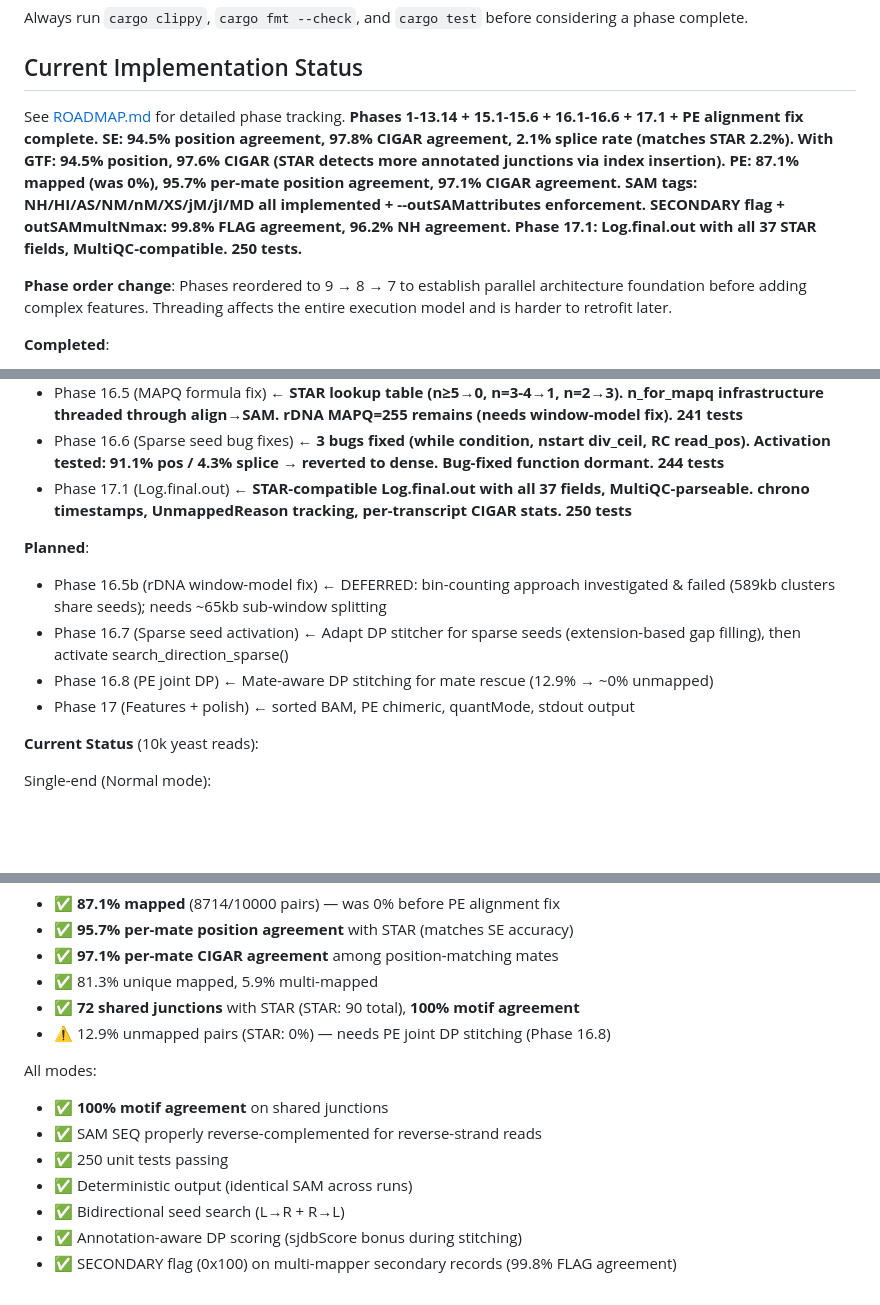
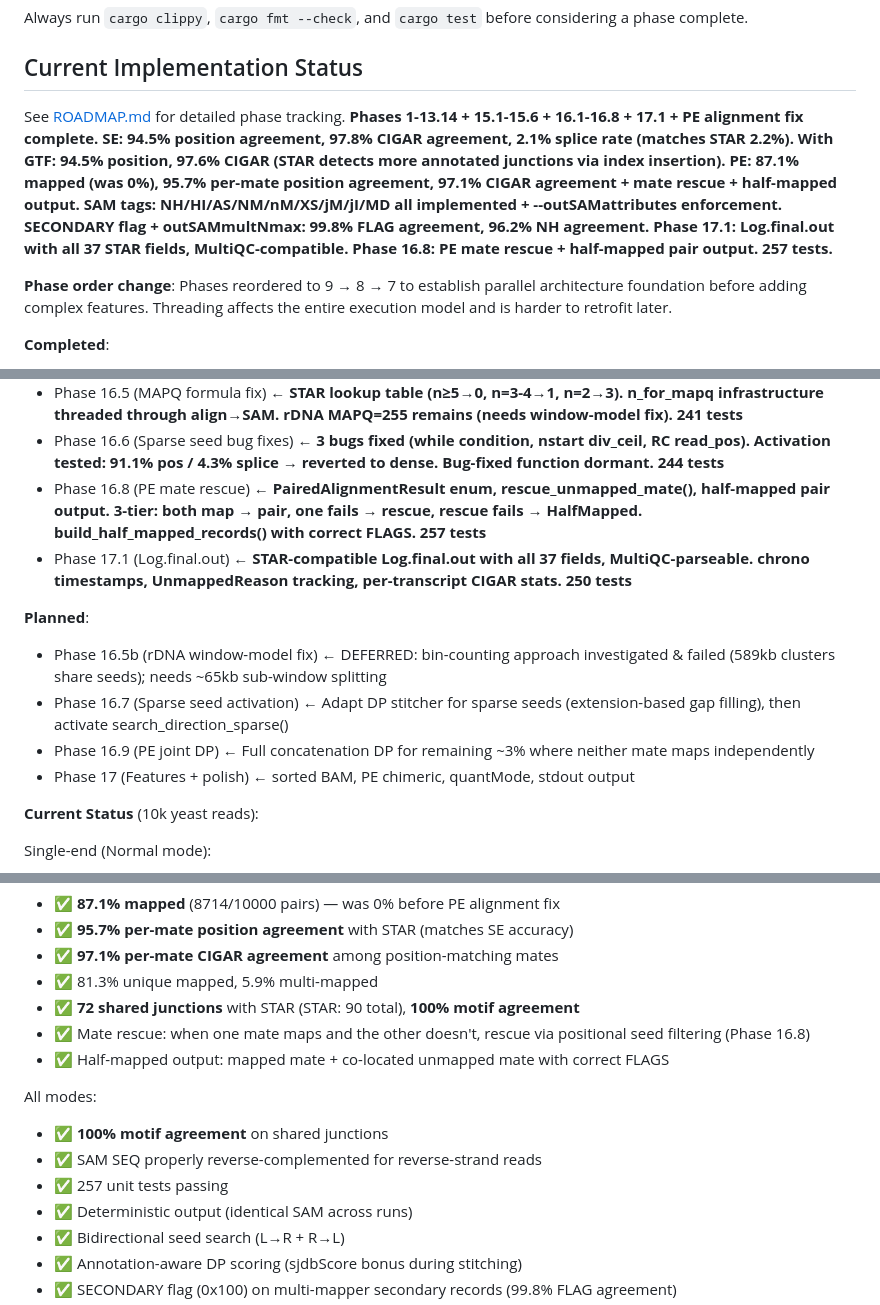
Before and after one commit to Psy-Fer/ruSTAR, a Markdown page: CLAUDE.md, 3 parts joined by grey strips. GitHub-like rendering; blank space fills up the shorter version.

Commit message:
update md

```diff
--- a/CLAUDE.md
+++ b/CLAUDE.md
@@ -32,7 +32,7 @@ Always run `cargo clippy`, `cargo fmt --check`, and `cargo test` before consider
 
 ## Current Implementation Status
 
-See [ROADMAP.md](ROADMAP.md) for detailed phase tracking. **Phases 1-13.14 + 15.1-15.6 + 16.1-16.6 + 17.1 + PE alignment fix complete. SE: 94.5% position agreement, 97.8% CIGAR agreement, 2.1% splice rate (matches STAR 2.2%). With GTF: 94.5% position, 97.6% CIGAR (STAR detects more annotated junctions via index insertion). PE: 87.1% mapped (was 0%), 95.7% per-mate position agreement, 97.1% CIGAR agreement. SAM tags: NH/HI/AS/NM/nM/XS/jM/jI/MD all implemented + --outSAMattributes enforcement. SECONDARY flag + outSAMmultNmax: 99.8% FLAG agreement, 96.2% NH agreement. Phase 17.1: Log.final.out with all 37 STAR fields, MultiQC-compatible. 250 tests.**
+See [ROADMAP.md](ROADMAP.md) for detailed phase tracking. **Phases 1-13.14 + 15.1-15.6 + 16.1-16.8 + 17.1 + PE alignment fix complete. SE: 94.5% position agreement, 97.8% CIGAR agreement, 2.1% splice rate (matches STAR 2.2%). With GTF: 94.5% position, 97.6% CIGAR (STAR detects more annotated junctions via index insertion). PE: 87.1% mapped (was 0%), 95.7% per-mate position agreement, 97.1% CIGAR agreement + mate rescue + half-mapped output. SAM tags: NH/HI/AS/NM/nM/XS/jM/jI/MD all implemented + --outSAMattributes enforcement. SECONDARY flag + outSAMmultNmax: 99.8% FLAG agreement, 96.2% NH agreement. Phase 17.1: Log.final.out with all 37 STAR fields, MultiQC-compatible. Phase 16.8: PE mate rescue + half-mapped pair output. 257 tests.**
 
 **Phase order change**: Phases reordered to 9 → 8 → 7 to establish parallel architecture foundation
 before adding complex features. Threading affects the entire execution model and is harder to retrofit later.
@@ -72,12 +72,13 @@ before adding complex features. Threading affects the entire execution model and
 - Phase 16.4 (Seed search params) ← **seedSearchStartLmax/seedSearchLmax/seedMapMin params + MmpResult refactoring. Sparse search infrastructure ready but dormant — DP needs dense seeds. 241 tests**
 - Phase 16.5 (MAPQ formula fix) ← **STAR lookup table (n≥5→0, n=3-4→1, n=2→3). n_for_mapq infrastructure threaded through align→SAM. rDNA MAPQ=255 remains (needs window-model fix). 241 tests**
 - Phase 16.6 (Sparse seed bug fixes) ← **3 bugs fixed (while condition, nstart div_ceil, RC read_pos). Activation tested: 91.1% pos / 4.3% splice → reverted to dense. Bug-fixed function dormant. 244 tests**
+- Phase 16.8 (PE mate rescue) ← **PairedAlignmentResult enum, rescue_unmapped_mate(), half-mapped pair output. 3-tier: both map → pair, one fails → rescue, rescue fails → HalfMapped. build_half_mapped_records() with correct FLAGS. 257 tests**
 - Phase 17.1 (Log.final.out) ← **STAR-compatible Log.final.out with all 37 fields, MultiQC-parseable. chrono timestamps, UnmappedReason tracking, per-transcript CIGAR stats. 250 tests**
 
 **Planned**:
 - Phase 16.5b (rDNA window-model fix) ← DEFERRED: bin-counting approach investigated & failed (589kb clusters share seeds); needs ~65kb sub-window splitting
 - Phase 16.7 (Sparse seed activation) ← Adapt DP stitcher for sparse seeds (extension-based gap filling), then activate search_direction_sparse()
-- Phase 16.8 (PE joint DP) ← Mate-aware DP stitching for mate rescue (12.9% → ~0% unmapped)
+- Phase 16.9 (PE joint DP) ← Full concatenation DP for remaining ~3% where neither mate maps independently
 - Phase 17 (Features + polish) ← sorted BAM, PE chimeric, quantMode, stdout output
 
 **Current Status** (10k yeast reads):
@@ -95,12 +96,13 @@ Paired-end (10k yeast read pairs):
 - ✅ **97.1% per-mate CIGAR agreement** among position-matching mates
 - ✅ 81.3% unique mapped, 5.9% multi-mapped
 - ✅ **72 shared junctions** with STAR (STAR: 90 total), **100% motif agreement**
-- ⚠️ 12.9% unmapped pairs (STAR: 0%) — needs PE joint DP stitching (Phase 16.8)
+- ✅ Mate rescue: when one mate maps and the other doesn't, rescue via positional seed filtering (Phase 16.8)
+- ✅ Half-mapped output: mapped mate + co-located unmapped mate with correct FLAGS
 
 All modes:
 - ✅ **100% motif agreement** on shared junctions
 - ✅ SAM SEQ properly reverse-complemented for reverse-strand reads
-- ✅ 250 unit tests passing
+- ✅ 257 unit tests passing
 - ✅ Deterministic output (identical SAM across runs)
 - ✅ Bidirectional seed search (L→R + R→L)
 - ✅ Annotation-aware DP scoring (sjdbScore bonus during stitching)
```
Also changed, not shown: other parts of CLAUDE.md (+3 -3 lines).
